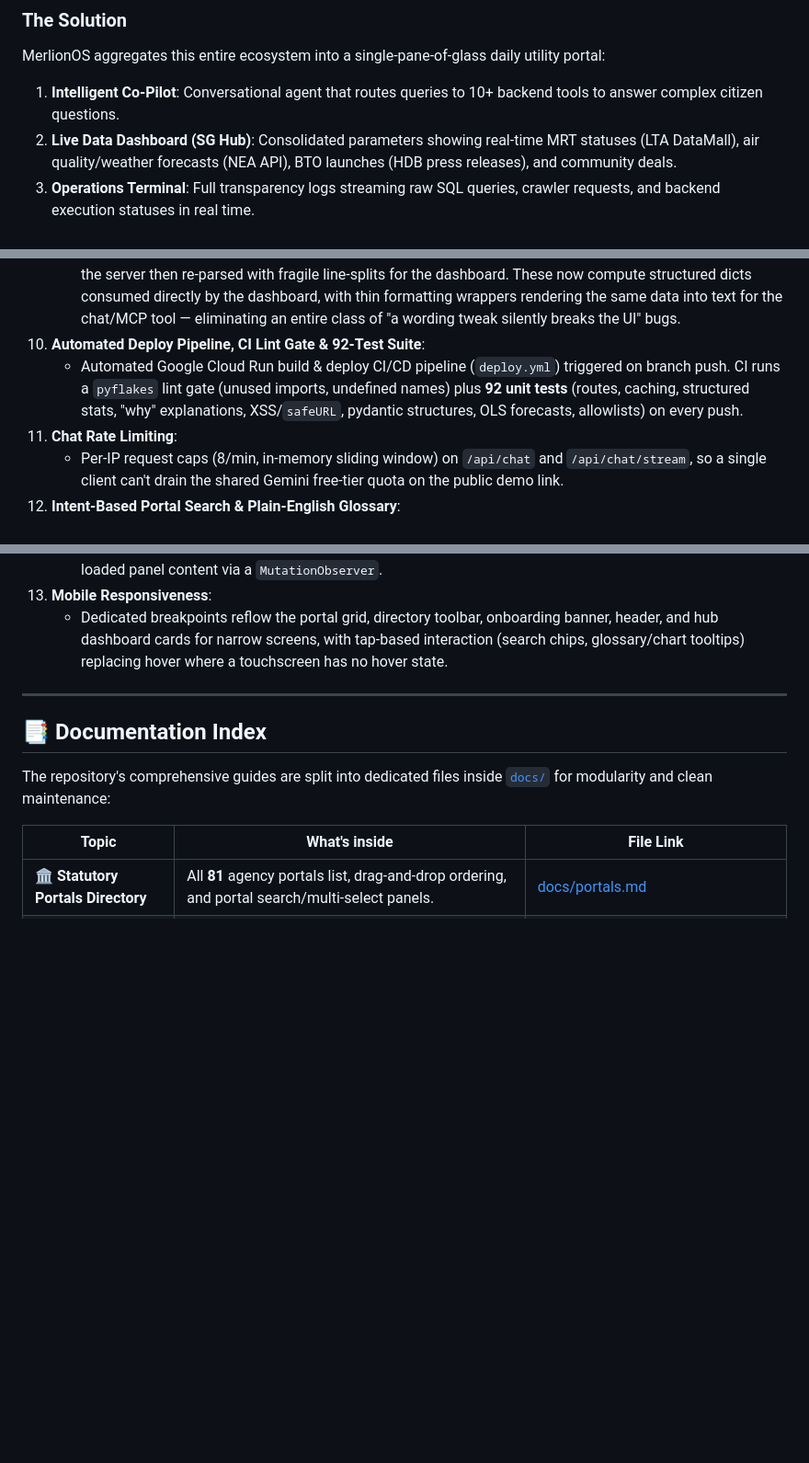
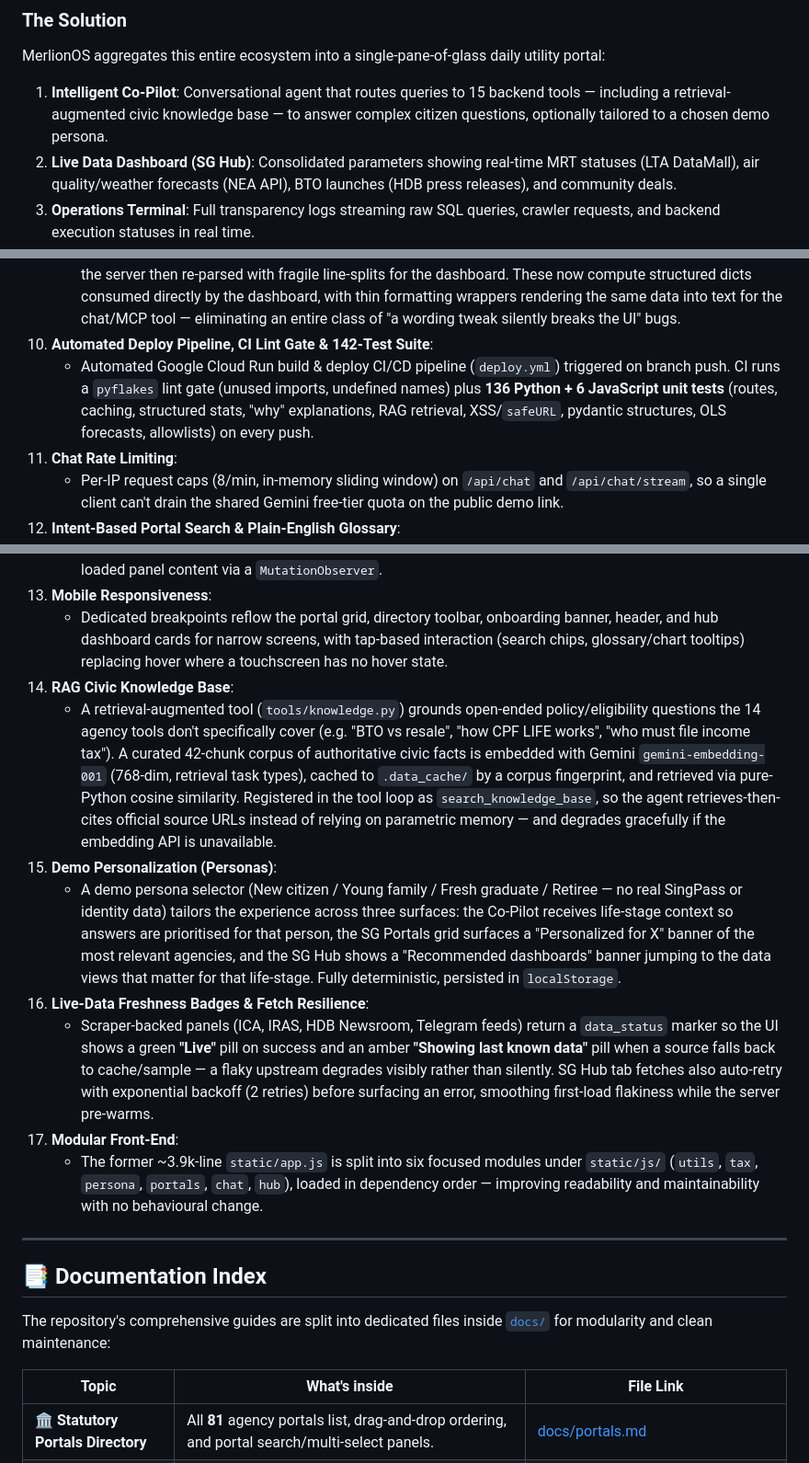
Before and after one commit to leshweyeewin/merlion-os, a Markdown page: README.md, 3 parts joined by grey strips. Shown at 92% size. GitHub-like rendering; blank space fills up the shorter version.

```diff
--- a/README.md
+++ b/README.md
@@ -17,7 +17,7 @@ Singapore's digital public service landscape is highly advanced but fragmented a
 
 ### The Solution
 MerlionOS aggregates this entire ecosystem into a single-pane-of-glass daily utility portal:
-1. **Intelligent Co-Pilot**: Conversational agent that routes queries to 10+ backend tools to answer complex citizen questions.
+1. **Intelligent Co-Pilot**: Conversational agent that routes queries to 15 backend tools — including a retrieval-augmented civic knowledge base — to answer complex citizen questions, optionally tailored to a chosen demo persona.
 2. **Live Data Dashboard (SG Hub)**: Consolidated parameters showing real-time MRT statuses (LTA DataMall), air quality/weather forecasts (NEA API), BTO launches (HDB press releases), and community deals.
 3. **Operations Terminal**: Full transparency logs streaming raw SQL queries, crawler requests, and backend execution statuses in real time.
 
@@ -77,14 +78,22 @@ graph TD
    - Deterministic causal reasoning built entirely from data the app already fetches (no extra AI calls, no generated narrative): the Job Market panel cross-references the Hiring Pressure Index against the CAGR trend-break to distinguish genuine hiring demand from vacancy churn; COE Bidding compares quota vs. bid-volume to explain whether a premium move was a supply story, a demand story, or both; HDB Resale compares each flat type's own YoY move against the islandwide figure to flag a mix-shift vs. a broad-based price change. All three stay silent rather than force a guess when the signal is ambiguous.
 9. **Structured-Data Architecture**:
    - Job vacancy, retrenchment, and COE bidding stats used to be computed once as Gemini-formatted text that the server then re-parsed with fragile line-splits for the dashboard. These now compute structured dicts consumed directly by the dashboard, with thin formatting wrappers rendering the same data into text for the chat/MCP tool — eliminating an entire class of "a wording tweak silently breaks the UI" bugs.
-10. **Automated Deploy Pipeline, CI Lint Gate & 92-Test Suite**:
-    - Automated Google Cloud Run build & deploy CI/CD pipeline (`deploy.yml`) triggered on branch push. CI runs a `pyflakes` lint gate (unused imports, undefined names) plus **92 unit tests** (routes, caching, structured stats, "why" explanations, XSS/`safeURL`, pydantic structures, OLS forecasts, allowlists) on every push.
+10. **Automated Deploy Pipeline, CI Lint Gate & 142-Test Suite**:
+    - Automated Google Cloud Run build & deploy CI/CD pipeline (`deploy.yml`) triggered on branch push. CI runs a `pyflakes` lint gate (unused imports, undefined names) plus **136 Python + 6 JavaScript unit tests** (routes, caching, structured stats, "why" explanations, RAG retrieval, XSS/`safeURL`, pydantic structures, OLS forecasts, allowlists) on every push.
 11. **Chat Rate Limiting**:
     - Per-IP request caps (8/min, in-memory sliding window) on `/api/chat` and `/api/chat/stream`, so a single client can't drain the shared Gemini free-tier quota on the public demo link.
 12. **Intent-Based Portal Search & Plain-English Glossary**:
     - A top-of-grid search box matches everyday phrasing ("top up CPF", "change company address") against a per-agency synonym map, not just each card's official name — plus quick-task chips and clickable suggestions that route to a live SG Hub panel when one answers the query better than a static portal link. Separately, ~26 government acronyms/jargon terms rendered anywhere in SG Hub get a dashed-underline tooltip (hover on desktop, tap on mobile) explaining them in plain English, applied automatically to newly-loaded panel content via a `MutationObserver`.
 13. **Mobile Responsiveness**:
     - Dedicated breakpoints reflow the portal grid, directory toolbar, onboarding banner, header, and hub dashboard cards for narrow screens, with tap-based interaction (search chips, glossary/chart tooltips) replacing hover where a touchscreen has no hover state.
+14. **RAG Civic Knowledge Base**:
+    - A retrieval-augmented tool (`tools/knowledge.py`) grounds open-ended policy/eligibility questions the 14 agency tools don't specifically cover (e.g. "BTO vs resale", "how CPF LIFE works", "who must file income tax"). A curated 42-chunk corpus of authoritative civic facts is embedded with Gemini `gemini-embedding-001` (768-dim, retrieval task types), cached to `.data_cache/` by a corpus fingerprint, and retrieved via pure-Python cosine similarity. Registered in the tool loop as `search_knowledge_base`, so the agent retrieves-then-cites official source URLs instead of relying on parametric memory — and degrades gracefully if the embedding API is unavailable.
+15. **Demo Personalization (Personas)**:
+    - A demo persona selector (New citizen / Young family / Fresh graduate / Retiree — no real SingPass or identity data) tailors the experience across three surfaces: the Co-Pilot receives life-stage context so answers are prioritised for that person, the SG Portals grid surfaces a "Personalized for X" banner of the most relevant agencies, and the SG Hub shows a "Recommended dashboards" banner jumping to the data views that matter for that life-stage. Fully deterministic, persisted in `localStorage`.
+16. **Live-Data Freshness Badges & Fetch Resilience**:
+    - Scraper-backed panels (ICA, IRAS, HDB Newsroom, Telegram feeds) return a `data_status` marker so the UI shows a green **"Live"** pill on success and an amber **"Showing last known data"** pill when a source falls back to cache/sample — a flaky upstream degrades visibly rather than silently. SG Hub tab fetches also auto-retry with exponential backoff (2 retries) before surfacing an error, smoothing first-load flakiness while the server pre-warms.
+17. **Modular Front-End**:
+    - The former ~3.9k-line `static/app.js` is split into six focused modules under `static/js/` (`utils`, `tax`, `persona`, `portals`, `chat`, `hub`), loaded in dependency order — improving readability and maintainability with no behavioural change.
 
 
 ---
```
Also changed, not shown: other parts of README.md (+1 -0 lines), docs/changelog.md (+19 -1 lines).
